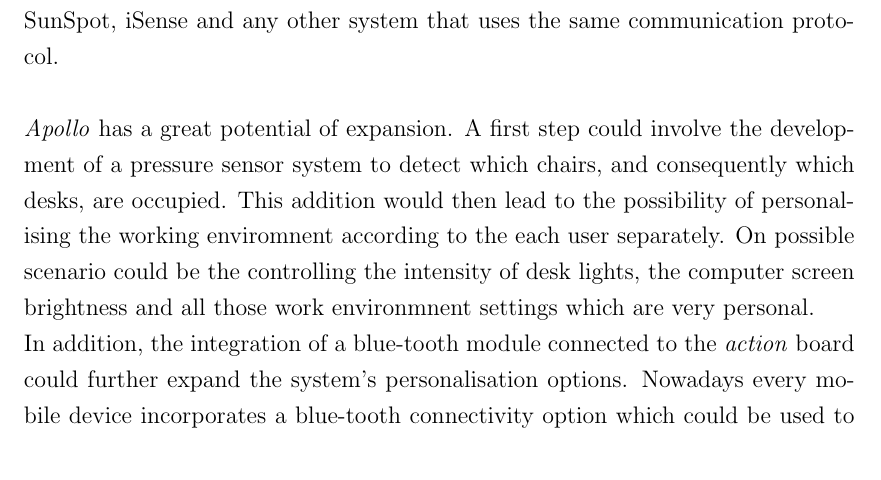
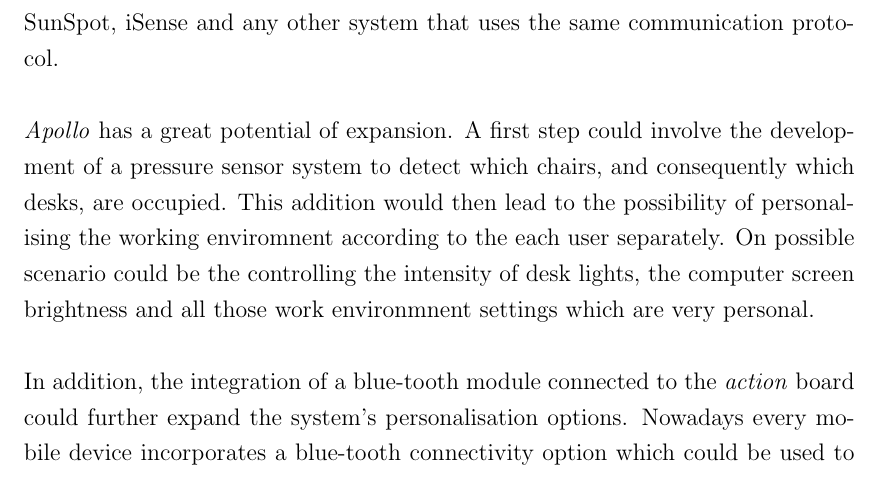
Before and after one commit to whitemike889/Final-year-project, a LaTeX thesis (final_year_report_draft.tex): part of page 51 of 55, cut so that both start at the same text. Compiled offline with pdfLaTeX.

Commit message:
Fixing paragraph layout in conclusion.

```diff
--- a/final_year_report_draft.tex
+++ b/final_year_report_draft.tex
@@ -1065,7 +1065,7 @@
 \emph{Apollo} has a great potential of expansion.
 A first step could involve the development of a pressure sensor system to detect which chairs, and consequently which desks, are occupied.
 This addition would then lead to the possibility of personalising the working enviromnent according to the each user separately.
-On possible scenario could be the controlling the intensity of desk lights, the computer screen brightness and all those work environmnent settings which are very personal.
+On possible scenario could be the controlling the intensity of desk lights, the computer screen brightness and all those work environmnent settings which are very personal. \\
 \ \\
 In addition, the integration of a blue-tooth module connected to the \textit{action} board could further expand the system's personalisation options.
 Nowadays every mobile device incorporates a blue-tooth connectivity option which could be used to detect the presence of a specific user in the room to set the working environment accordingly.
```
